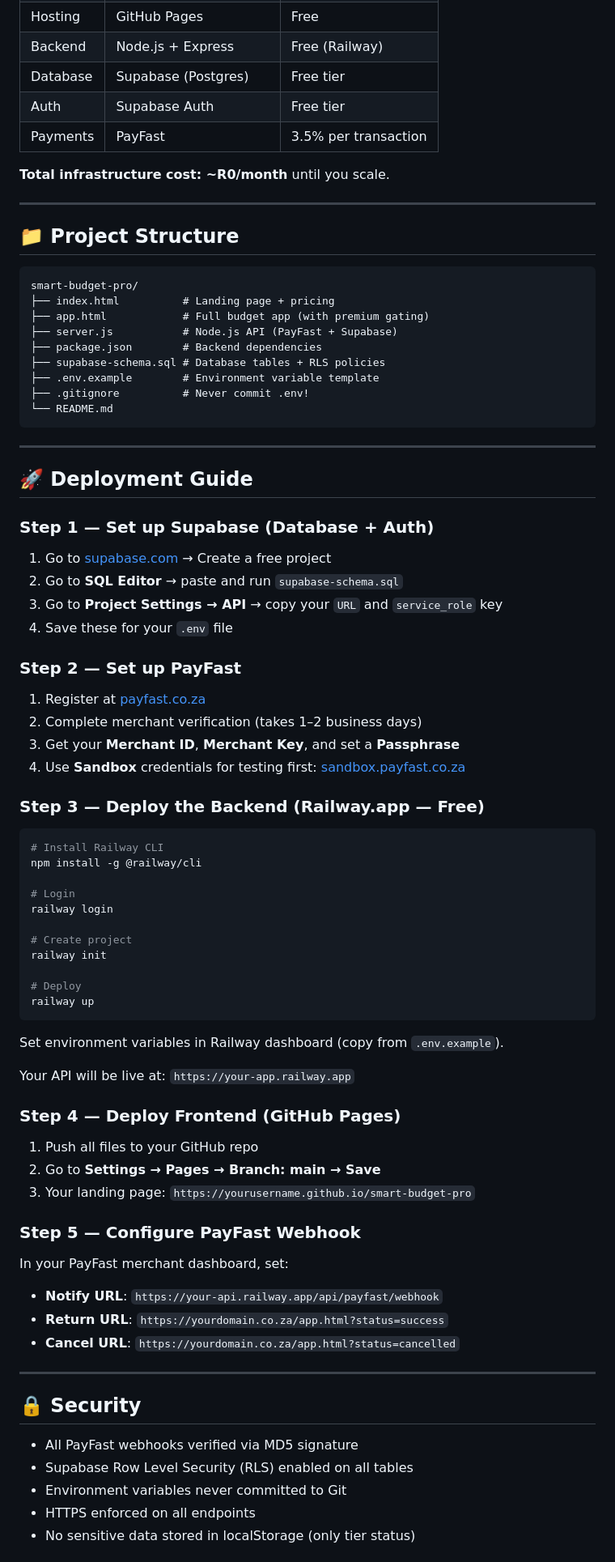
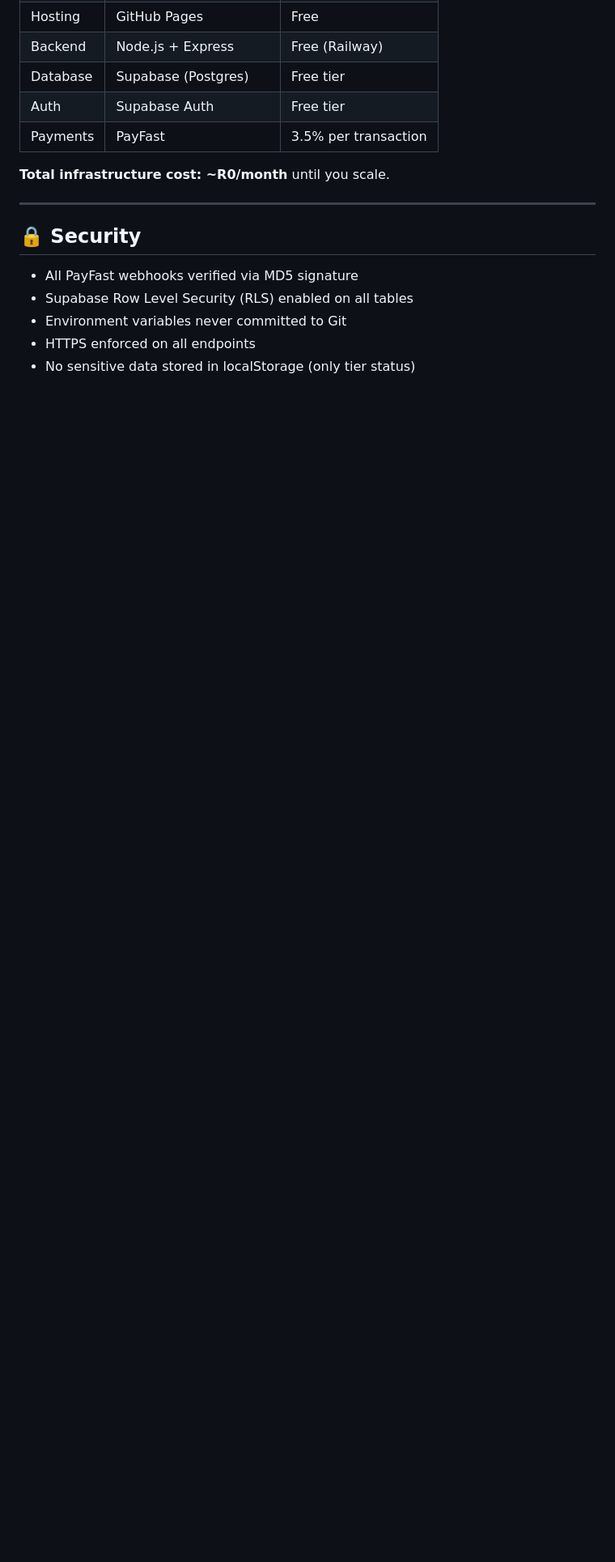
Before and after one commit to teddy-williams/smart-budget-pro, a Markdown page: README.md, the part around one of its changes. Shown at 81% size. Rendered like a GitHub page; blank space fills up the shorter version.

````diff
--- a/README.md
+++ b/README.md
@@ -68,72 +58,6 @@
 
 **Total infrastructure cost: ~R0/month** until you scale.
 
----
-
-## 📁 Project Structure
-
-```
-smart-budget-pro/
-├── index.html          # Landing page + pricing
-├── app.html            # Full budget app (with premium gating)
-├── server.js           # Node.js API (PayFast + Supabase)
-├── package.json        # Backend dependencies
-├── supabase-schema.sql # Database tables + RLS policies
-├── .env.example        # Environment variable template
-├── .gitignore          # Never commit .env!
-└── README.md
-```
-
----
-
-## 🚀 Deployment Guide
-
-### Step 1 — Set up Supabase (Database + Auth)
-
-1. Go to [supabase.com](https://supabase.com) → Create a free project
-2. Go to **SQL Editor** → paste and run `supabase-schema.sql`
-3. Go to **Project Settings → API** → copy your `URL` and `service_role` key
-4. Save these for your `.env` file
-
-### Step 2 — Set up PayFast
-
-1. Register at [payfast.co.za](https://www.payfast.co.za/registration)
-2. Complete merchant verification (takes 1–2 business days)
-3. Get your **Merchant ID**, **Merchant Key**, and set a **Passphrase**
-4. Use **Sandbox** credentials for testing first: [sandbox.payfast.co.za](https://sandbox.payfast.co.za)
-
-### Step 3 — Deploy the Backend (Railway.app — Free)
-
-```bash
-# Install Railway CLI
-npm install -g @railway/cli
-
-# Login
-railway login
-
-# Create project
-railway init
-
-# Deploy
-railway up
-```
-
-Set environment variables in Railway dashboard (copy from `.env.example`).
-
-Your API will be live at: `https://your-app.railway.app`
-
-### Step 4 — Deploy Frontend (GitHub Pages)
-
-1. Push all files to your GitHub repo
-2. Go to **Settings → Pages → Branch: main → Save**
-3. Your landing page: `https://yourusername.github.io/smart-budget-pro`
-
-### Step 5 — Configure PayFast Webhook
-
-In your PayFast merchant dashboard, set:
-- **Notify URL**: `https://your-api.railway.app/api/payfast/webhook`
-- **Return URL**: `https://yourdomain.co.za/app.html?status=success`
-- **Cancel URL**: `https://yourdomain.co.za/app.html?status=cancelled`
 
 ---
 
````
Also changed, not shown: other parts of README.md (+0 -27 lines).
